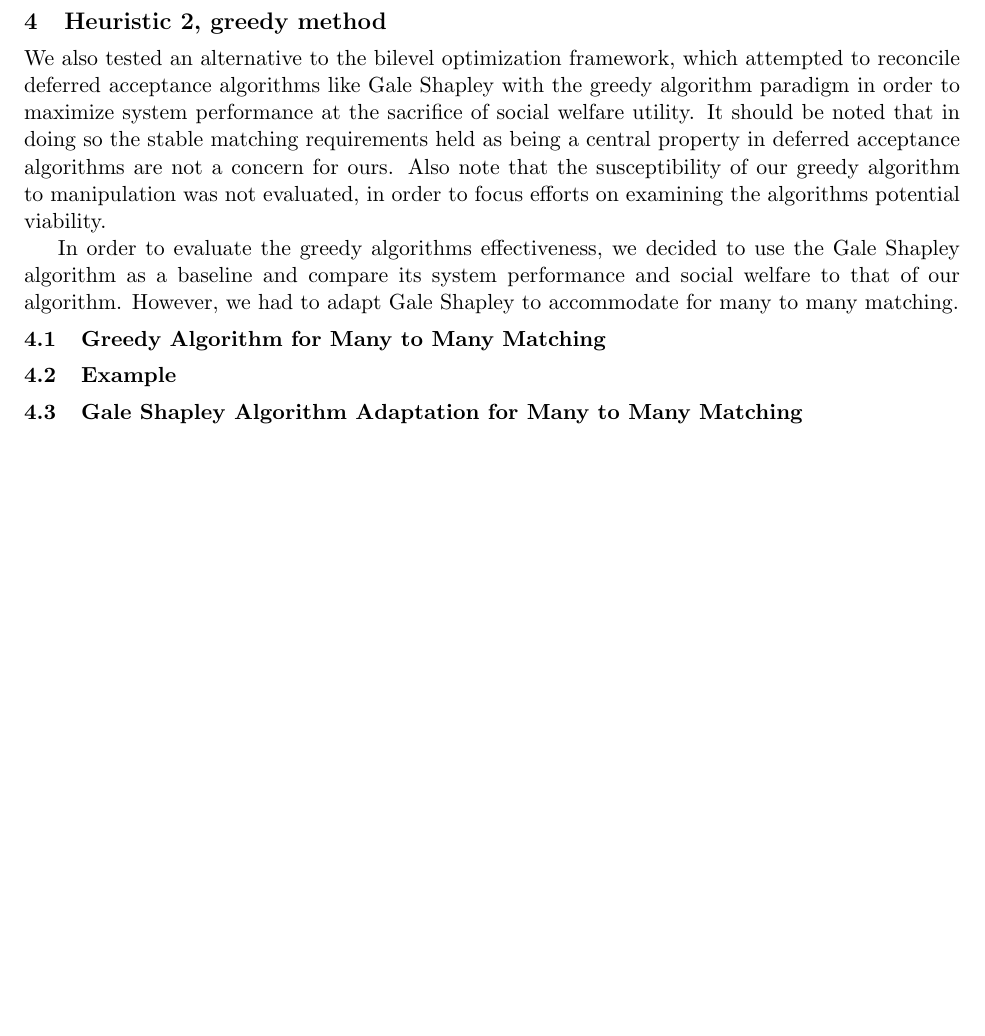
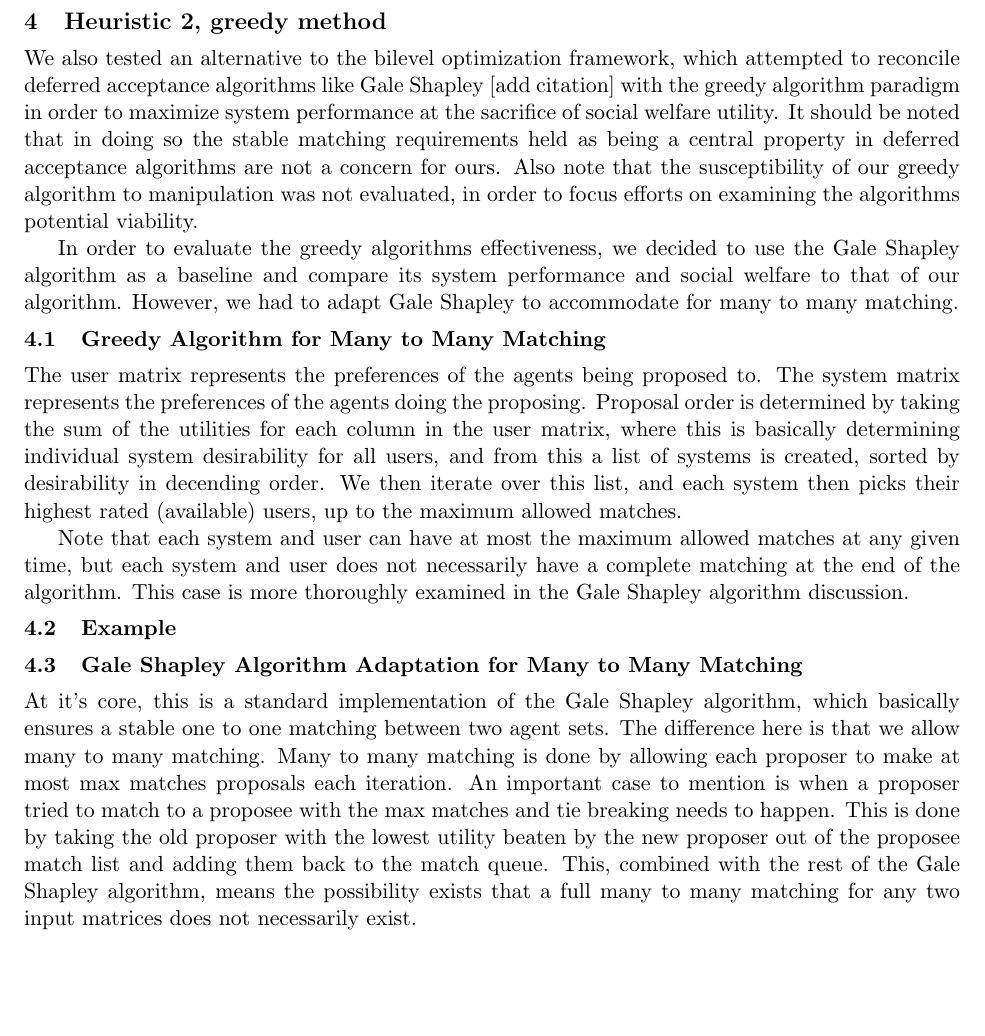
Before and after one commit to sirmarcis/CSP-Final-Project, a LaTeX document (CSP final report_ver2/CSP final project.tex): part of page 11 of 15 before the commit and part of page 11 of 16 after it, cut so that both start at the same text, the shorter picture padded with empty space. Compiled offline with pdfLaTeX.

Commit message:
made changes to final report ver_2

```diff
--- a/CSP final report_ver2/CSP final project.tex
+++ b/CSP final report_ver2/CSP final project.tex
@@ -387,15 +387,19 @@ The single level formulation is similar to the bilevel formulation except that i
 The proposed single level framework is a mixed integer programming (MIP) and numerous algorithms and solvers exist that solves the MIP very efficiently in reasonable time. We used branch and bound technique to solve this in MATLAB [cite code used]. Experiments of different sizes have been tested and the results are compared to the results of the bilevel optimization. A comparison of hundred iterations of recommendations of 5 alternatives to 5 agents is shown in the figure (\ref{fig:comparision}) where the $U$ and the $C$ matrices are randomly generated. However, as illustrated in the figure, the leader's objective function of the single level optimization is near optimal. Moreover, inconsistencies occur for the follower's objective function in single level solution (i.e., some times lower and some times higher). Therefore, we study other heuristics and compare the performances.
 
 \section{Heuristic 2, greedy method}
-We also tested an alternative to the bilevel optimization framework, which attempted to reconcile deferred acceptance algorithms like Gale Shapley with the greedy algorithm paradigm in order to maximize system performance at the sacrifice of social welfare utility.  It should be noted that in doing so the stable matching requirements held as being a central property in deferred acceptance algorithms are not a concern for ours.  Also note that the susceptibility of our greedy algorithm to manipulation was not evaluated, in order to focus efforts on examining the algorithms potential viability.
+We also tested an alternative to the bilevel optimization framework, which attempted to reconcile deferred acceptance algorithms like Gale Shapley [add citation] with the greedy algorithm paradigm in order to maximize system performance at the sacrifice of social welfare utility.  It should be noted that in doing so the stable matching requirements held as being a central property in deferred acceptance algorithms are not a concern for ours.  Also note that the susceptibility of our greedy algorithm to manipulation was not evaluated, in order to focus efforts on examining the algorithms potential viability.
 
 In order to evaluate the greedy algorithms effectiveness, we decided to use the Gale Shapley algorithm as a baseline and compare its system performance and social welfare to that of our algorithm.  However, we had to adapt Gale Shapley to accommodate for many to many matching.
 
 \subsection{Greedy Algorithm for Many to Many Matching}
+The user matrix represents the preferences of the agents being proposed to.  The system matrix represents the preferences of the agents doing the proposing.  Proposal order is determined by taking the sum of the utilities for each column in the user matrix, where this is basically determining individual system desirability for all users, and from this a list of systems is created, sorted by desirability in decending order.  We then iterate over this list, and each system then picks their highest rated (available) users, up to the maximum allowed matches.
+
+Note that each system and user can have at most the maximum allowed matches at any given time, but each system and user does not necessarily have a complete matching at the end of the algorithm.  This case is more thoroughly examined in the Gale Shapley algorithm discussion.
 
 	\subsection{Example}
 
 \subsection{Gale Shapley Algorithm Adaptation for Many to Many Matching}
+At it's core, this is a standard implementation of the Gale Shapley algorithm, which basically ensures a stable one to one matching between two agent sets.  The difference here is that we allow many to many matching.  Many to many matching is done by allowing each proposer to make at most max matches proposals each iteration.  An important case to mention is when a proposer tried to match to a proposee with the max matches and tie breaking needs to happen.  This is done by taking the old proposer with the lowest utility beaten by the new proposer out of the proposee match list and adding them back to the match queue.  This, combined with the rest of the Gale Shapley algorithm, means the possibility exists that a full many to many matching for any two input matrices does not necessarily exist.
 
 	\subsection{Example}
 
```
Also changed, not shown: README.md, 2 other files.
